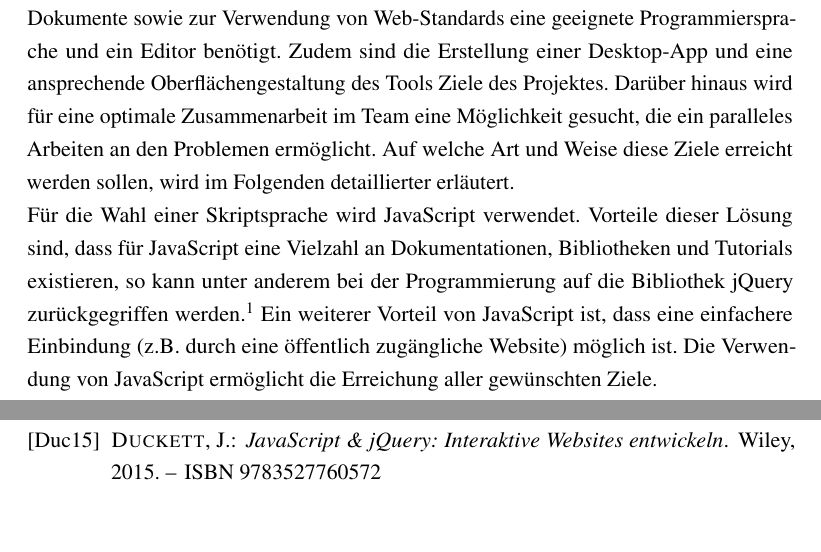
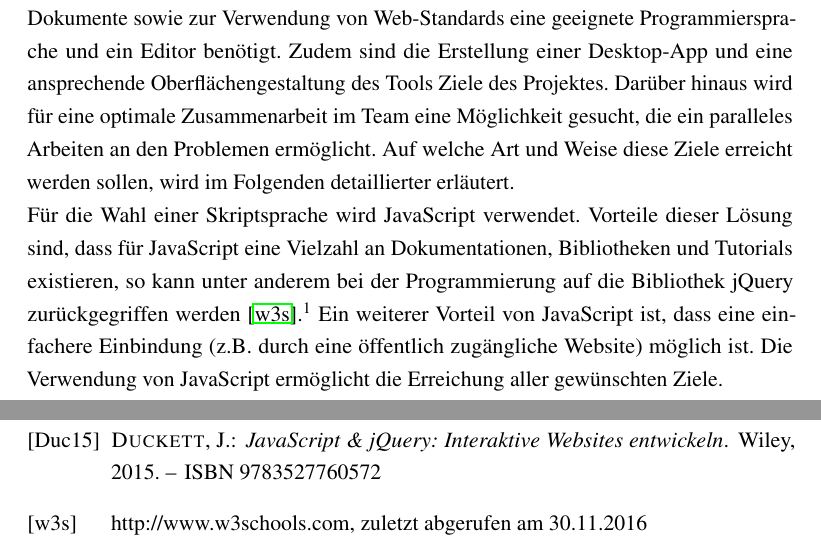
Before and after one commit to WinforUniRegensburg/lgr_zeitplan_generator, a LaTeX document (Ausarbeitung/Latex/VorlageAbschlussarbeit.tex, which reads Ausarbeitung/Latex/References.bib): two parts of pages 10 and 46 of 47, joined at a grey line, cut so that both start at the same text. The pictures show the PDF file Ausarbeitung/Latex/VorlageAbschlussarbeit.pdf that the author committed with the source.

Commit message:
added url to bibliography

```diff
--- a/Ausarbeitung/Latex/References.bib
+++ b/Ausarbeitung/Latex/References.bib
@@ -8,4 +8,11 @@
   isbn      = {9783527760572},
 }
 
+@Misc{w3schools,
+  howpublished = {Website},
+  note         = {http://www.w3schools.com, zuletzt abgerufen am 30.11.2016},
+  comment      = {Zuletzt abgerufen am 30.11.2016},
+  url          = {http://www.w3schools.com},
+}
+
 @Comment{jabref-meta: databaseType:bibtex;}
```
Also changed, not shown: Ausarbeitung/Latex/02_Hauptteil.tex (+2 -2 lines), Ausarbeitung/Latex/VorlageAbschlussarbeit.bbl, Ausarbeitung/Latex/VorlageAbschlussarbeit.pdf, 7 other files.
